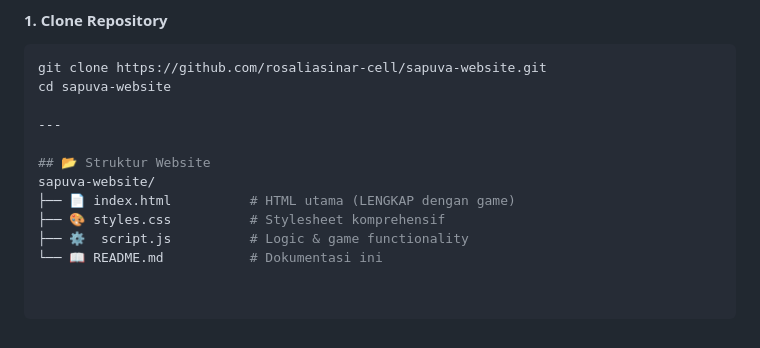
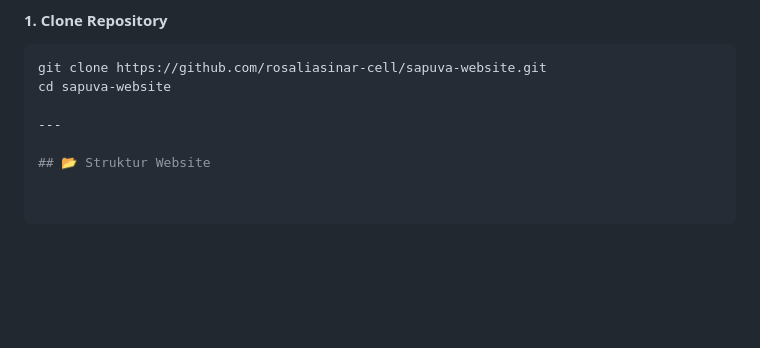
Before and after one commit to rosaliasinar-cell/sapuva-website, a Markdown page: README.md, the part around the change. GitHub-like rendering; blank space fills up the shorter version.

```diff
--- a/README.md
+++ b/README.md
@@ -145,8 +145,3 @@ cd sapuva-website
 ---
 
 ## 📂 Struktur Website
-sapuva-website/
-├── 📄 index.html          # HTML utama (LENGKAP dengan game)
-├── 🎨 styles.css          # Stylesheet komprehensif
-├── ⚙️  script.js          # Logic & game functionality
-└── 📖 README.md           # Dokumentasi ini
```
